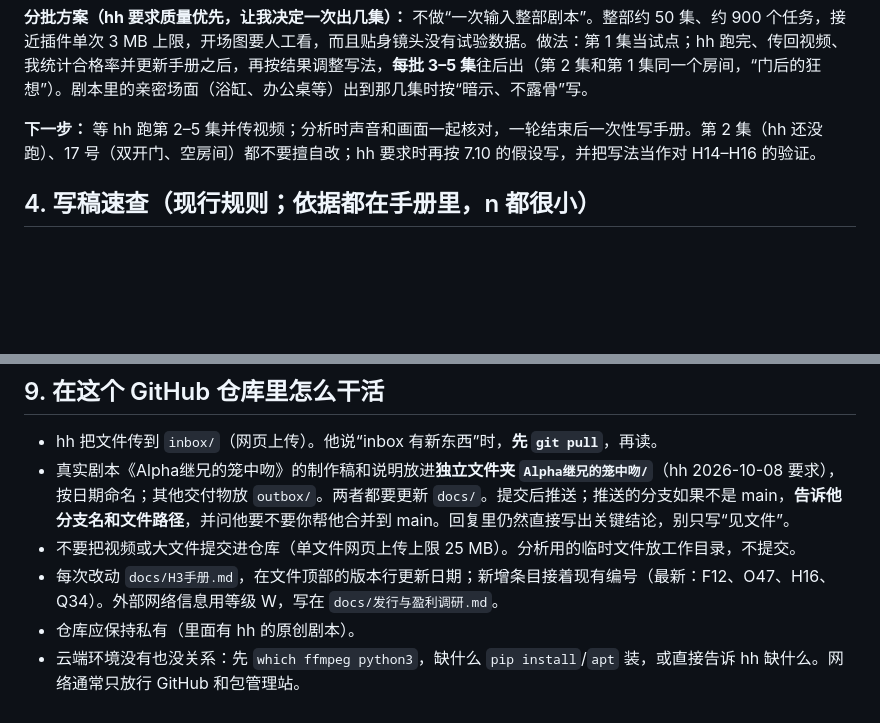
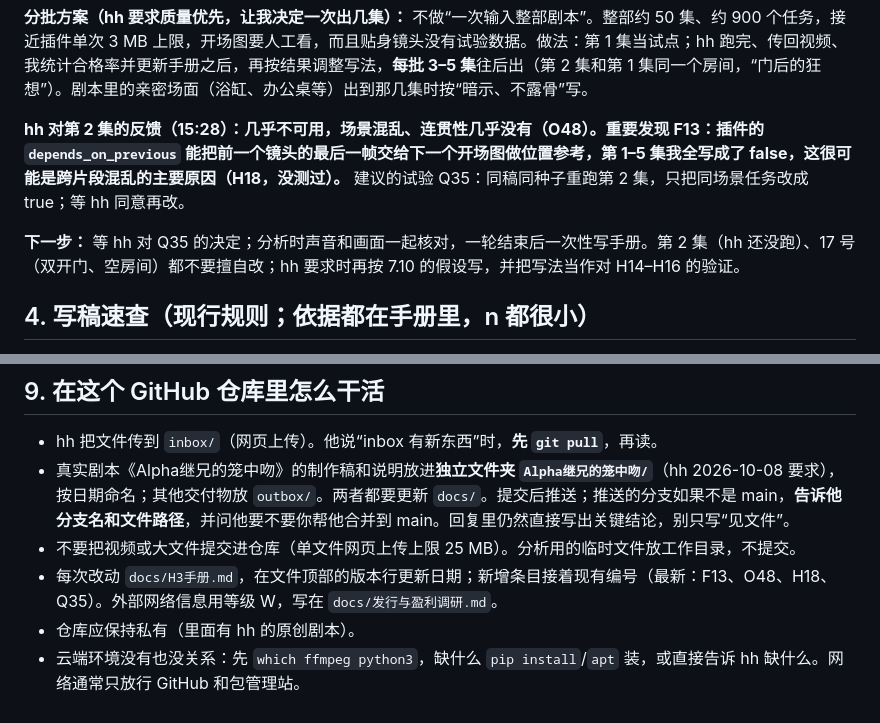
Before and after one commit to hehaiwei1234-glitch/minimaxH3-To-yunfuwuqi, a Markdown page: CLAUDE.md, 2 parts joined by grey strips. Rendered like a GitHub page; blank space fills up the shorter version.

```diff
--- a/CLAUDE.md
+++ b/CLAUDE.md
@@ -60,7 +60,9 @@ hh 在做 AI 短剧生产线：
 
 **分批方案（hh 要求质量优先，让我决定一次出几集）：** 不做“一次输入整部剧本”。整部约 50 集、约 900 个任务，接近插件单次 3 MB 上限，开场图要人工看，而且贴身镜头没有试验数据。做法：第 1 集当试点；hh 跑完、传回视频、我统计合格率并更新手册之后，再按结果调整写法，**每批 3–5 集**往后出（第 2 集和第 1 集同一个房间，“门后的狂想”）。剧本里的亲密场面（浴缸、办公桌等）出到那几集时按“暗示、不露骨”写。
 
-**下一步：** 等 hh 跑第 2–5 集并传视频；分析时声音和画面一起核对，一轮结束后一次性写手册。第 2 集（hh 还没跑）、17 号（双开门、空房间）都不要擅自改；hh 要求时再按 7.10 的假设写，并把写法当作对 H14–H16 的验证。
+**hh 对第 2 集的反馈（15:28）：几乎不可用，场景混乱、连贯性几乎没有（O48）。重要发现 F13：插件的 `depends_on_previous` 能把前一个镜头的最后一帧交给下一个开场图做位置参考，第 1–5 集我全写成了 false，这很可能是跨片段混乱的主要原因（H18，没测过）。** 建议的试验 Q35：同稿同种子重跑第 2 集，只把同场景任务改成 true；等 hh 同意再改。
+
+**下一步：** 等 hh 对 Q35 的决定；分析时声音和画面一起核对，一轮结束后一次性写手册。第 2 集（hh 还没跑）、17 号（双开门、空房间）都不要擅自改；hh 要求时再按 7.10 的假设写，并把写法当作对 H14–H16 的验证。
 
 ## 4. 写稿速查（现行规则；依据都在手册里，n 都很小）
 
@@ -111,6 +113,6 @@ F 事实（来自源码/官方）｜O 实测观察（写样本数 n）｜H 假
 - hh 把文件传到 `inbox/`（网页上传）。他说“inbox 有新东西”时，**先 `git pull`**，再读。
 - 真实剧本《Alpha继兄的笼中吻》的制作稿和说明放进**独立文件夹 `Alpha继兄的笼中吻/`**（hh 2026-10-08 要求），按日期命名；其他交付物放 `outbox/`。两者都要更新 `docs/`。提交后推送；推送的分支如果不是 main，**告诉他分支名和文件路径**，并问他要不要你帮他合并到 main。回复里仍然直接写出关键结论，别只写“见文件”。
 - 不要把视频或大文件提交进仓库（单文件网页上传上限 25 MB）。分析用的临时文件放工作目录，不提交。
-- 每次改动 `docs/H3手册.md`，在文件顶部的版本行更新日期；新增条目接着现有编号（最新：F12、O47、H16、Q34）。外部网络信息用等级 W，写在 `docs/发行与盈利调研.md`。
+- 每次改动 `docs/H3手册.md`，在文件顶部的版本行更新日期；新增条目接着现有编号（最新：F13、O48、H18、Q35）。外部网络信息用等级 W，写在 `docs/发行与盈利调研.md`。
 - 仓库应保持私有（里面有 hh 的原创剧本）。
 - 云端环境没有也没关系：先 `which ffmpeg python3`，缺什么 `pip install`/`apt` 装，或直接告诉 hh 缺什么。网络通常只放行 GitHub 和包管理站。
```
Also changed, not shown: docs/H3手册.md (+13 -1 lines).
